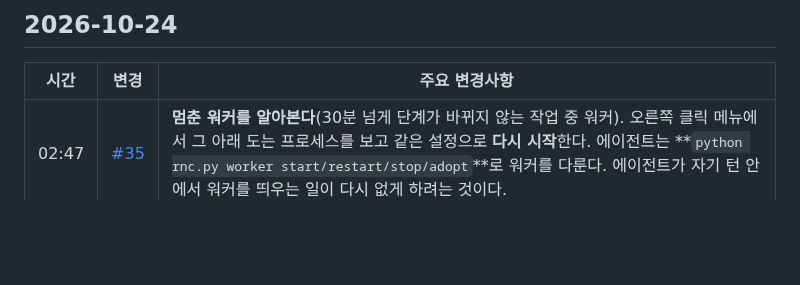
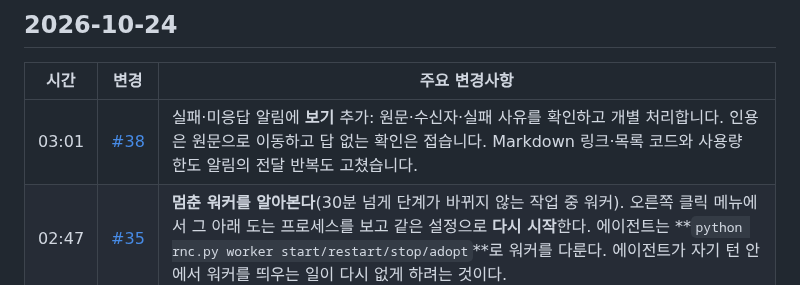
Before and after one commit to ehojune/Reason-Network-Chat, a Markdown page: patch_notes/README.ko.md, the part around the change. GitHub-like rendering; blank space fills up the shorter version.

Commit message:
Record message inspection improvements in all patch notes

```diff
--- a/patch_notes/README.ko.md
+++ b/patch_notes/README.ko.md
@@ -9,6 +9,7 @@ Reason Network Chat에서 바뀐 것을 최신순으로 적는다. 시간은 한
 
 | 시간 | 변경 | 주요 변경사항 |
 |---|---|---|
+| 03:01 | [#38](https://github.com/ehojune/Reason-Network-Chat/pull/38) | 실패·미응답 알림에 **보기** 추가: 원문·수신자·실패 사유를 확인하고 개별 처리합니다. 인용은 원문으로 이동하고 답 없는 확인은 접습니다. Markdown 링크·목록 코드와 사용량 한도 알림의 전달 반복도 고쳤습니다. |
 | 02:47 | [#35](https://github.com/ehojune/Reason-Network-Chat/pull/35) | **멈춘 워커를 알아본다**(30분 넘게 단계가 바뀌지 않는 작업 중 워커). 오른쪽 클릭 메뉴에서 그 아래 도는 프로세스를 보고 같은 설정으로 **다시 시작**한다. 에이전트는 **`python rnc.py worker start/restart/stop/adopt`**로 워커를 다룬다. 에이전트가 자기 턴 안에서 워커를 띄우는 일이 다시 없게 하려는 것이다. |
 | 02:41 | [#31](https://github.com/ehojune/Reason-Network-Chat/pull/31) | **워커의 실패를 답으로 넘기지 않는다**(실패한 워커끼리 30초 만에 36번 주고받은 적이 있다). 빨간 안내로 보이고, 내 메시지에 **다시 보내기**가 붙는다. 워커가 읽고 답하지 않은 메시지도 표시하고, 보내기 칸 위 줄에 모아 **모두 다시 보내기**를 준다. |
 | 01:55 | [#30](https://github.com/ehojune/Reason-Network-Chat/pull/30) | 넘긴 답(↪ …의 답을 넘김 →)에 **넘긴 내용이 보인다.** 표시 아래에 첫 몇 줄이 뜨고, 누르면 서식대로 전부 펼쳐진다. 표시만 덩그러니 있던 받은 멤버의 1:1 화면에서도 그렇다. |
```
Also changed, not shown: patch_notes/README.md (+1 -0 lines), patch_notes/README.zh-CN.md (+1 -0 lines).
